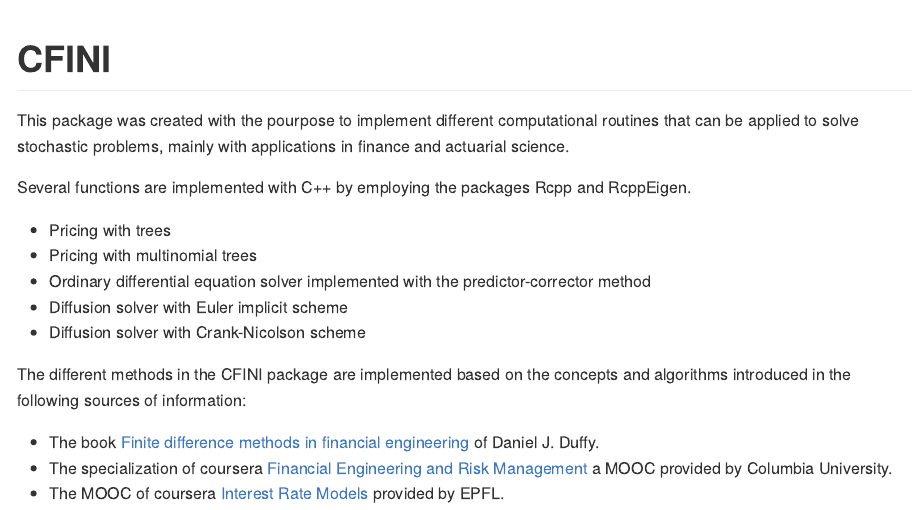
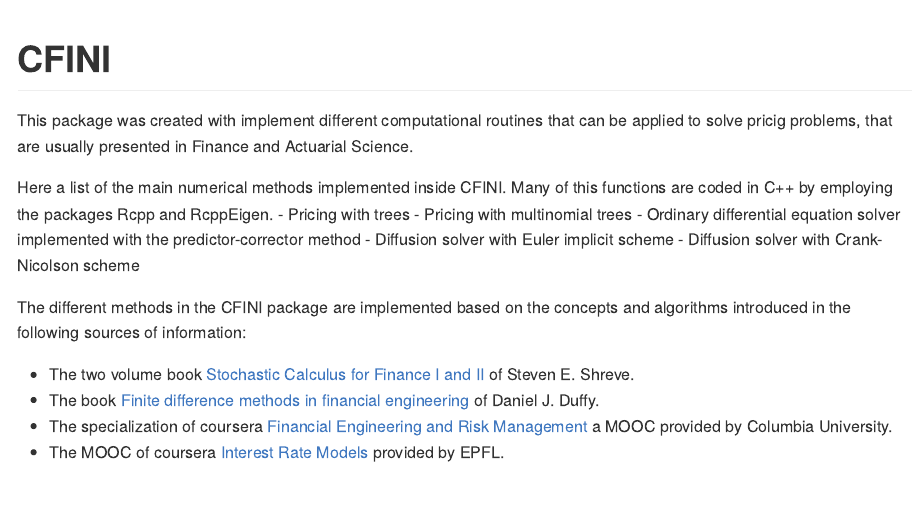
Before and after one commit to pedroguarderas/CFINI, an R Markdown document (README.Rmd): the page in a window 1100 px wide, from its top. The pictures show the output file README.md that the author committed with the source, drawn offline in the style of GitHub.

Commit message:
Update description

```diff
--- a/README.Rmd
+++ b/README.Rmd
@@ -14,12 +14,11 @@ knitr::opts_chunk$set(
 CFINI
 =====
 
-This package was created with the pourpose to implement different computational routines that
-can be applied to solve stochastic problems, mainly with applications in finance and actuarial
-science.
+This package was created with implement different computational routines that can be applied to
+solve pricig problems, that are usually presented in Finance and Actuarial Science.
 
-Several functions are implemented with C++ by employing the packages Rcpp and RcppEigen.
-
+Here a list of the main numerical methods implemented inside CFINI. Many of this functions are
+coded in C++ by employing the packages Rcpp and RcppEigen.
 - Pricing with trees
 - Pricing with multinomial trees
 - Ordinary differential equation solver implemented with the predictor-corrector method
@@ -29,6 +28,8 @@ Several functions are implemented with C++ by employing the packages Rcpp and Rc
 The different methods in the CFINI package are implemented based on the concepts and algorithms
 introduced in the following sources of information:
 
+- The two volume book [Stochastic Calculus for Finance I and II](https://doi.org/10.1007/978-0-387-22527-2)
+of Steven E. Shreve.
 - The book [Finite difference methods in financial engineering](
 https://www.wiley.com/en-us/Finite+Difference+Methods+in+Financial+Engineering:+A+Partial+Differential+Equati
 on+Approach-p-9781118856482) of Daniel J. Duffy.
```
Also changed, not shown: README.md.
